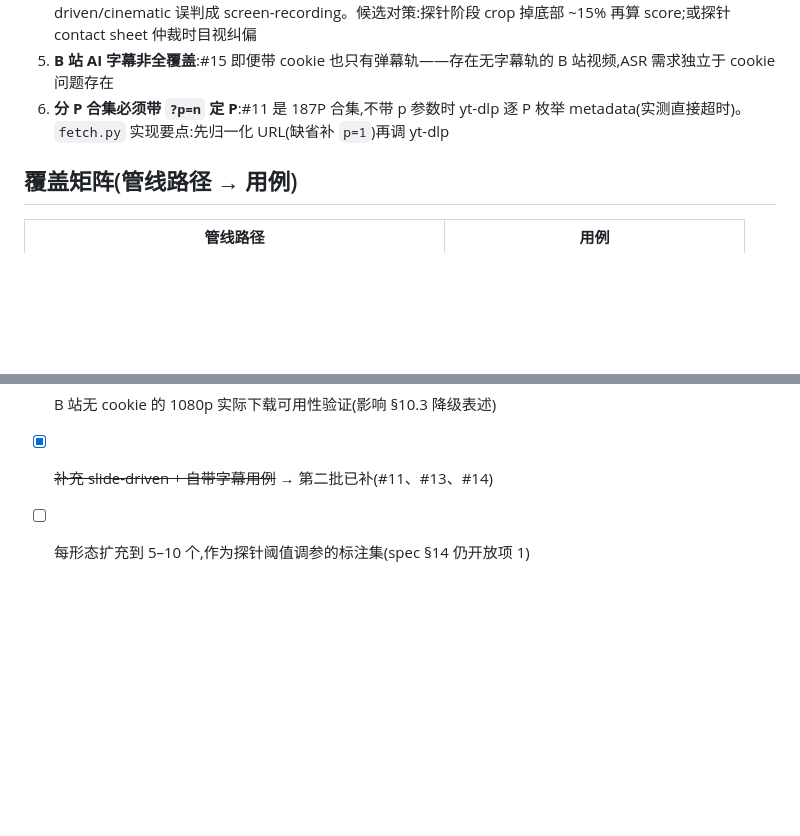
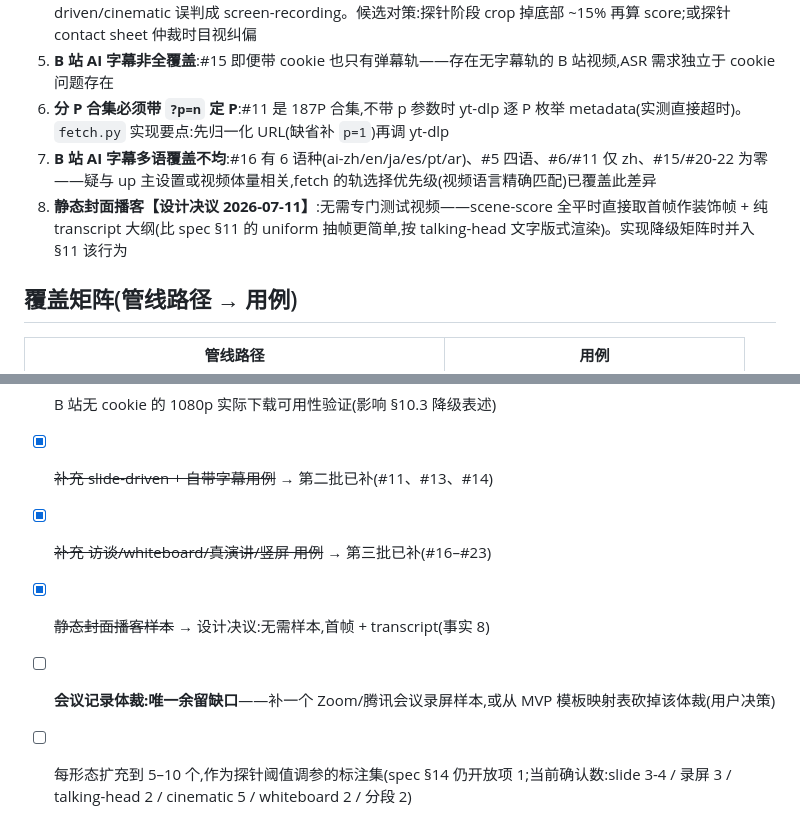
Before and after one commit to caomaocao/video2slides, a Markdown page: docs/test-videos.md, 2 parts joined by grey strips. GitHub-like rendering; blank space fills up the shorter version.

```diff
--- a/docs/test-videos.md
+++ b/docs/test-videos.md
@@ -33,6 +41,8 @@
 4. **烧录字幕(#1、#2)是信号层考验点**:底部字幕条逐句变化给 scene-score 叠加持续小抖动,可能把 slide-driven/cinematic 误判成 screen-recording。候选对策:探针阶段 crop 掉底部 ~15% 再算 score;或探针 contact sheet 仲裁时目视纠偏
 5. **B 站 AI 字幕非全覆盖**:#15 即便带 cookie 也只有弹幕轨——存在无字幕轨的 B 站视频,ASR 需求独立于 cookie 问题存在
 6. **分 P 合集必须带 `?p=n` 定 P**:#11 是 187P 合集,不带 p 参数时 yt-dlp 逐 P 枚举 metadata(实测直接超时)。`fetch.py` 实现要点:先归一化 URL(缺省补 `p=1`)再调 yt-dlp
+7. **B 站 AI 字幕多语覆盖不均**:#16 有 6 语种(ai-zh/en/ja/es/pt/ar)、#5 四语、#6/#11 仅 zh、#15/#20-22 为零——疑与 up 主设置或视频体量相关,fetch 的轨选择优先级(视频语言精确匹配)已覆盖此差异
+8. **静态封面播客【设计决议 2026-07-11】**:无需专门测试视频——scene-score 全平时直接取首帧作装饰帧 + 纯 transcript 大纲(比 spec §11 的 uniform 抽帧更简单,按 talking-head 文字版式渲染)。实现降级矩阵时并入 §11 该行为
 
 ## 覆盖矩阵(管线路径 → 用例)
 
@@ -68,4 +86,7 @@
 - [ ] #7、#8 的 ai-zh 轨逐个确认(推定存在,跑回归时顺带验证)
 - [ ] B 站无 cookie 的 1080p 实际下载可用性验证(影响 §10.3 降级表述)
 - [x] ~~补充 slide-driven + 自带字幕用例~~ → 第二批已补(#11、#13、#14)
-- [ ] 每形态扩充到 5–10 个,作为探针阈值调参的标注集(spec §14 仍开放项 1)
+- [x] ~~补充 访谈/whiteboard/真演讲/竖屏 用例~~ → 第三批已补(#16–#23)
+- [x] ~~静态封面播客样本~~ → 设计决议:无需样本,首帧 + transcript(事实 8)
+- [ ] **会议记录体裁:唯一余留缺口**——补一个 Zoom/腾讯会议录屏样本,或从 MVP 模板映射表砍掉该体裁(用户决策)
+- [ ] 每形态扩充到 5–10 个,作为探针阈值调参的标注集(spec §14 仍开放项 1;当前确认数:slide 3-4 / 录屏 3 / talking-head 2 / cinematic 5 / whiteboard 2 / 分段 2)
```
Also changed, not shown: other parts of docs/test-videos.md (+18 -2 lines).
